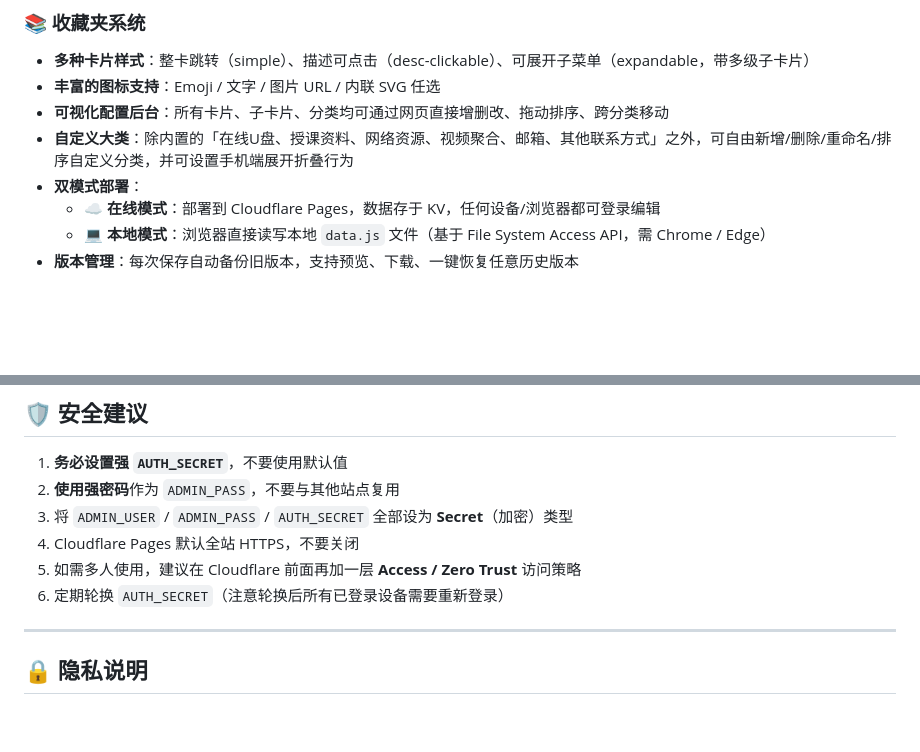
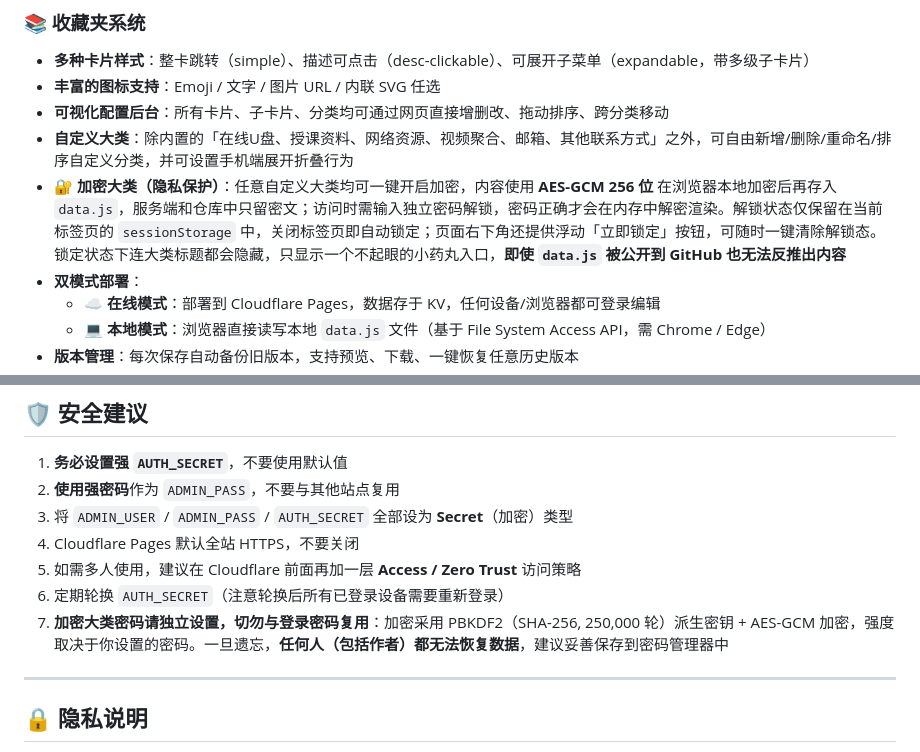
Before and after one commit to yumumao/SmartTools, a Markdown page: README_CN.md, 2 parts joined by grey strips. GitHub-like rendering; blank space fills up the shorter version.

```diff
--- a/README_CN.md
+++ b/README_CN.md
@@ -17,6 +17,7 @@
 - **丰富的图标支持**：Emoji / 文字 / 图片 URL / 内联 SVG 任选
 - **可视化配置后台**：所有卡片、子卡片、分类均可通过网页直接增删改、拖动排序、跨分类移动
 - **自定义大类**：除内置的「在线U盘、授课资料、网络资源、视频聚合、邮箱、其他联系方式」之外，可自由新增/删除/重命名/排序自定义分类，并可设置手机端展开折叠行为
+- **🔐 加密大类（隐私保护）**：任意自定义大类均可一键开启加密，内容使用 **AES-GCM 256 位** 在浏览器本地加密后再存入 `data.js`，服务端和仓库中只留密文；访问时需输入独立密码解锁，密码正确才会在内存中解密渲染。解锁状态仅保留在当前标签页的 `sessionStorage` 中，关闭标签页即自动锁定；页面右下角还提供浮动「立即锁定」按钮，可随时一键清除解锁态。锁定状态下连大类标题都会隐藏，只显示一个不起眼的小药丸入口，**即使 `data.js` 被公开到 GitHub 也无法反推出内容**
 - **双模式部署**：
   - ☁️ **在线模式**：部署到 Cloudflare Pages，数据存于 KV，任何设备/浏览器都可登录编辑
   - 💻 **本地模式**：浏览器直接读写本地 `data.js` 文件（基于 File System Access API，需 Chrome / Edge）
@@ -258,6 +259,7 @@ python3 -c "import secrets; print(secrets.token_urlsafe(48))"
 4. Cloudflare Pages 默认全站 HTTPS，不要关闭
 5. 如需多人使用，建议在 Cloudflare 前面再加一层 **Access / Zero Trust** 访问策略
 6. 定期轮换 `AUTH_SECRET`（注意轮换后所有已登录设备需要重新登录）
+7. **加密大类密码请独立设置，切勿与登录密码复用**：加密采用 PBKDF2（SHA-256, 250,000 轮）派生密钥 + AES-GCM 加密，强度取决于你设置的密码。一旦遗忘，**任何人（包括作者）都无法恢复数据**，建议妥善保存到密码管理器中
 
 ---
 
```
Also changed, not shown: README.md (+4 -2 lines), screenshot/screenshot5.png (added), screenshot/screenshot6.png (added), 11 other files.
